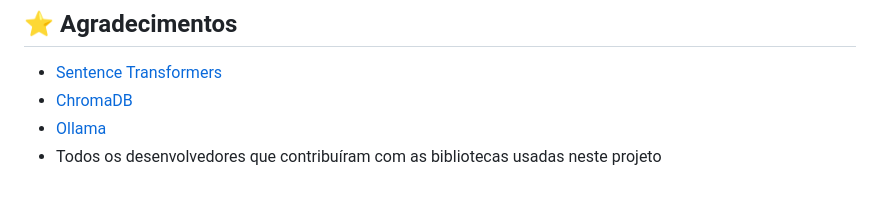
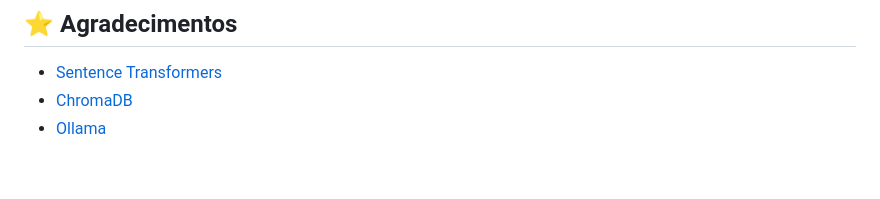
Before and after one commit to LucasBissolotti/Sistema-rag, a Markdown page: README.md, the part around the change. GitHub-like rendering.

```diff
--- a/README.md
+++ b/README.md
@@ -202,4 +202,3 @@ Contribuições são bem-vindas! Sinta-se à vontade para abrir um issue ou envi
 - [Sentence Transformers](https://github.com/UKPLab/sentence-transformers)
 - [ChromaDB](https://github.com/chroma-core/chroma)
 - [Ollama](https://github.com/ollama/ollama)
-- Todos os desenvolvedores que contribuíram com as bibliotecas usadas neste projeto
```
